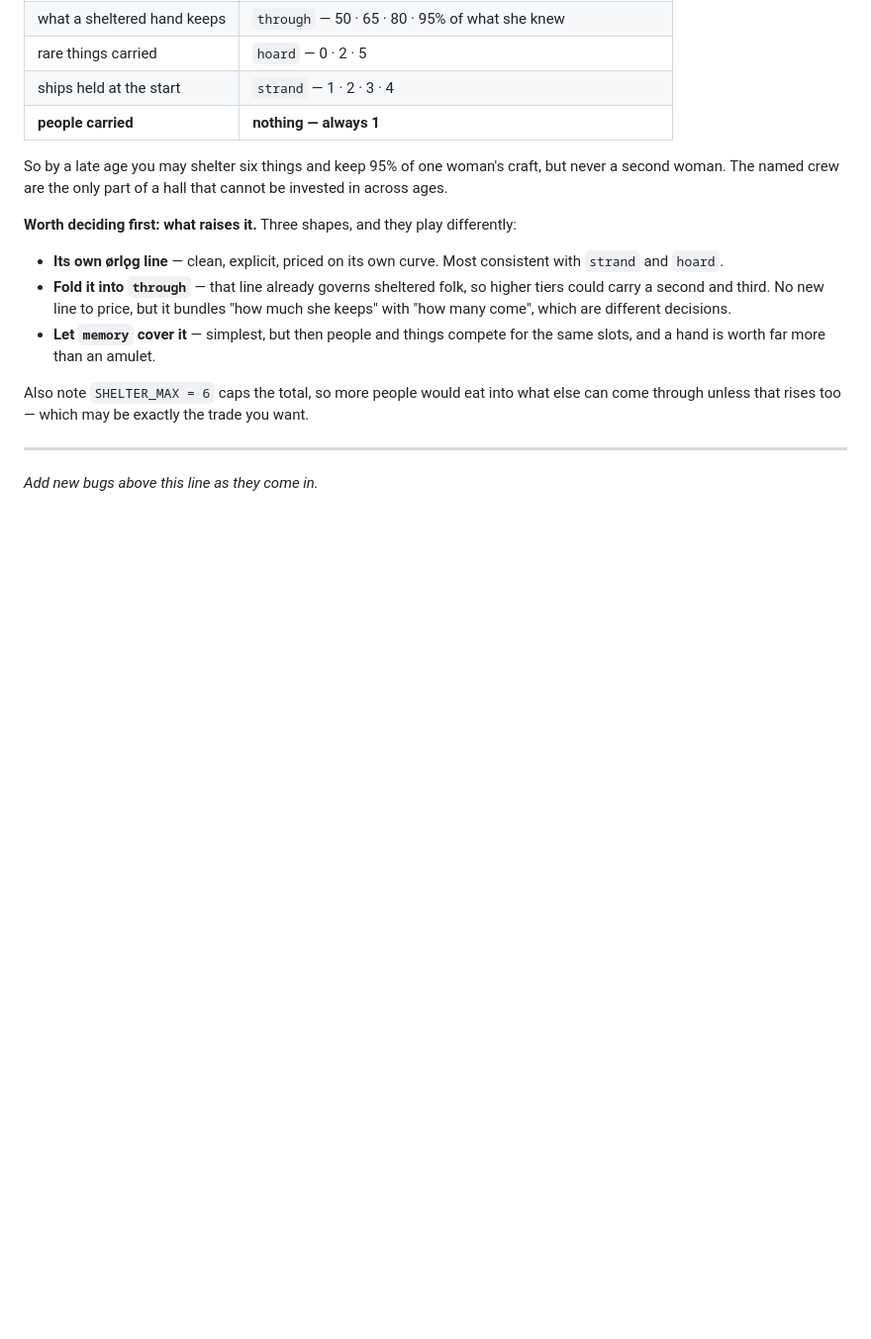
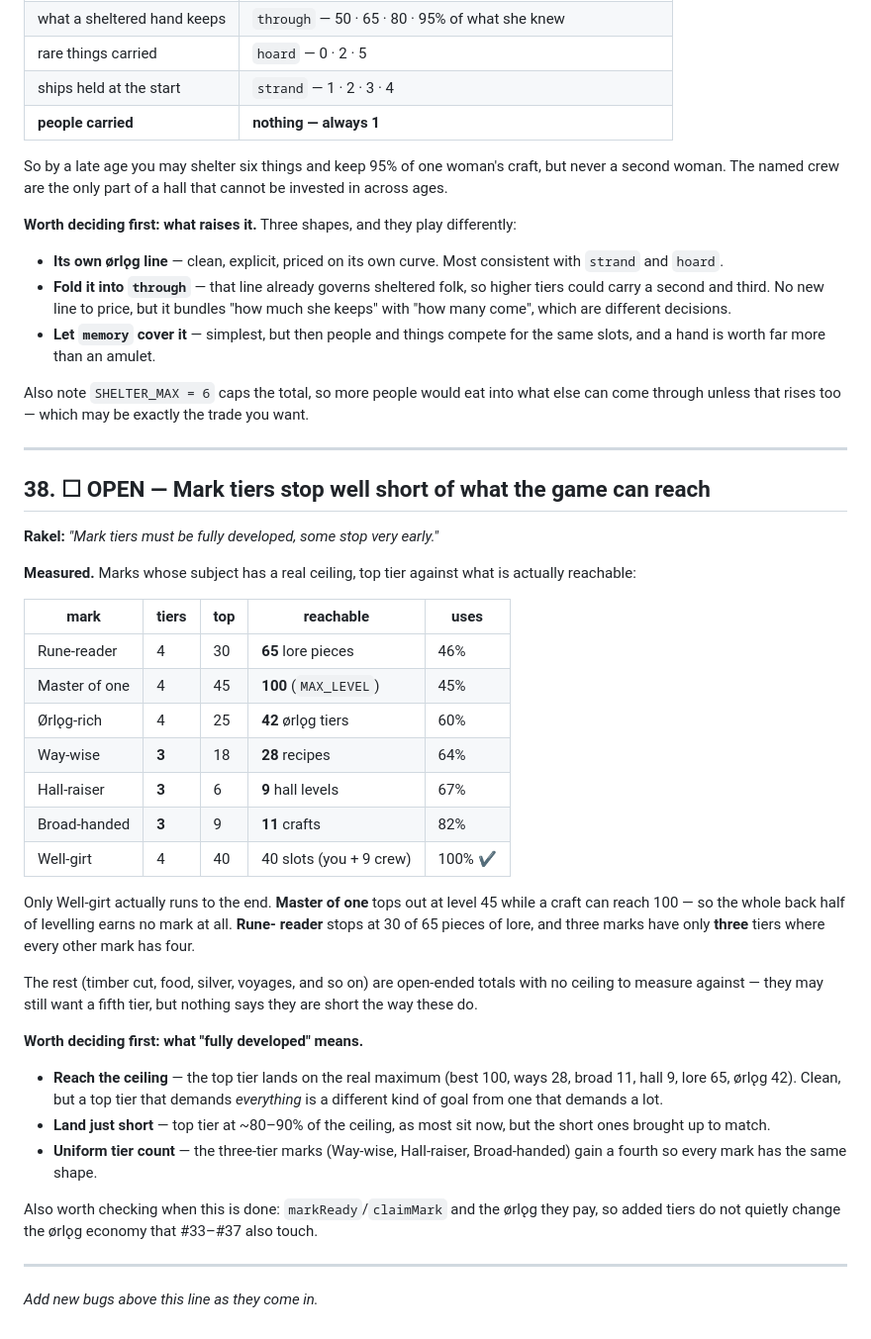
Before and after one commit to rakelj/husfreyjashall, a Markdown page: docs/bugs.md, the part around the change. Shown at 99% size. GitHub-like rendering; blank space fills up the shorter version.

Commit message:
Log #38: mark tiers stop short of the reachable ceiling
Measured every mark with a real ceiling. Master of one tops at level 45 of 100,
Rune-reader at 30 of 65 lore, and three marks carry only three tiers where the
rest carry four. Only Well-girt runs to the end. Recorded with the measurements
and the three candidate shapes for what fully developed should mean.

Co-Authored-By: Claude Opus 4.8 <noreply@anthropic.com>
Claude-Session: https://claude.ai/code/session_01WBCt45CMm8msxFVs8R6rdk

```diff
--- a/docs/bugs.md
+++ b/docs/bugs.md
@@ -820,4 +820,45 @@ come through unless that rises too — which may be exactly the trade you want.
 
 ---
 
+## 38. ☐ OPEN — Mark tiers stop well short of what the game can reach
+
+**Rakel:** *"Mark tiers must be fully developed, some stop very early."*
+
+**Measured.** Marks whose subject has a real ceiling, top tier against what is actually
+reachable:
+
+| mark | tiers | top | reachable | uses |
+|---|---|---|---|---|
+| Rune-reader | 4 | 30 | **65** lore pieces | 46% |
+| Master of one | 4 | 45 | **100** (`MAX_LEVEL`) | 45% |
+| Ørlǫg-rich | 4 | 25 | **42** ørlǫg tiers | 60% |
+| Way-wise | **3** | 18 | **28** recipes | 64% |
+| Hall-raiser | **3** | 6 | **9** hall levels | 67% |
+| Broad-handed | **3** | 9 | **11** crafts | 82% |
+| Well-girt | 4 | 40 | 40 slots (you + 9 crew) | 100% ✔ |
+
+Only Well-girt actually runs to the end. **Master of one** tops out at level 45 while a
+craft can reach 100 — so the whole back half of levelling earns no mark at all. **Rune-
+reader** stops at 30 of 65 pieces of lore, and three marks have only **three** tiers where
+every other mark has four.
+
+The rest (timber cut, food, silver, voyages, and so on) are open-ended totals with no
+ceiling to measure against — they may still want a fifth tier, but nothing says they are
+short the way these do.
+
+**Worth deciding first: what "fully developed" means.**
+
+- **Reach the ceiling** — the top tier lands on the real maximum (best 100, ways 28,
+  broad 11, hall 9, lore 65, ørlǫg 42). Clean, but a top tier that demands *everything*
+  is a different kind of goal from one that demands a lot.
+- **Land just short** — top tier at ~80–90% of the ceiling, as most sit now, but the
+  short ones brought up to match.
+- **Uniform tier count** — the three-tier marks (Way-wise, Hall-raiser, Broad-handed)
+  gain a fourth so every mark has the same shape.
+
+Also worth checking when this is done: `markReady`/`claimMark` and the ørlǫg they pay,
+so added tiers do not quietly change the ørlǫg economy that #33–#37 also touch.
+
+---
+
 *Add new bugs above this line as they come in.*
```
